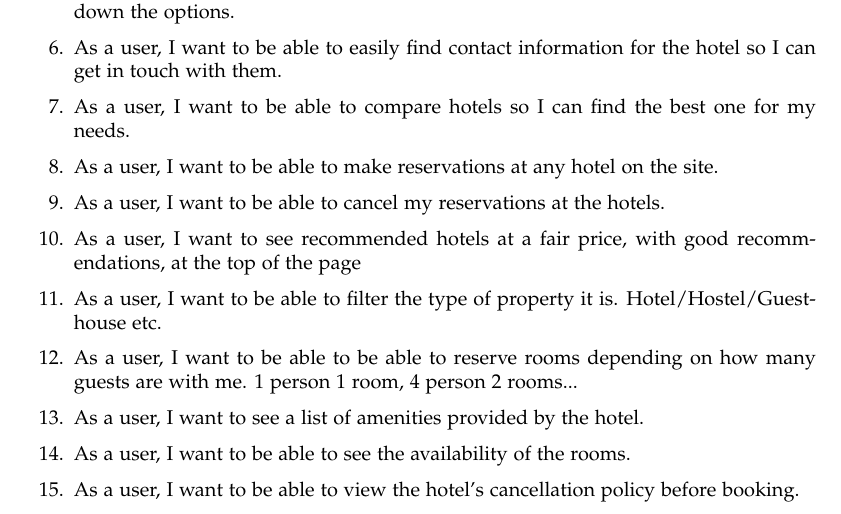
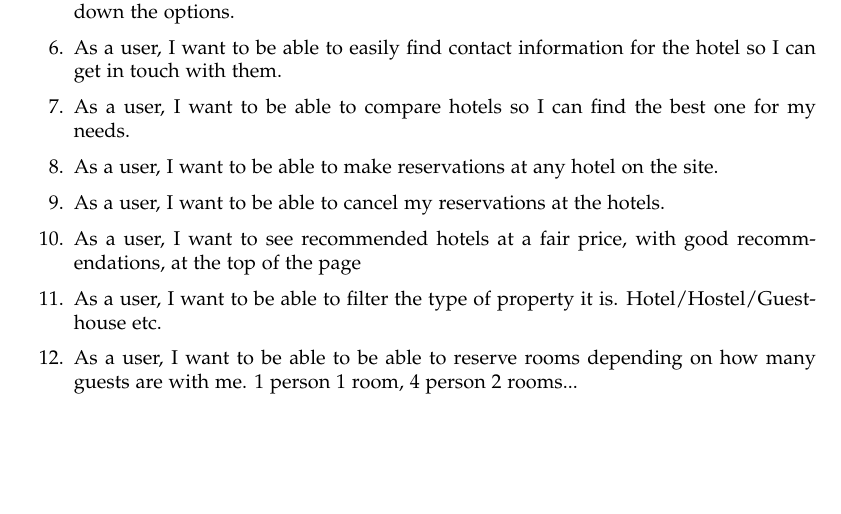
Before and after one commit to KczBen/hbv-401-3h, a LaTeX document (UserStories.tex): part of the page, cut so that both start at the same text, the shorter picture padded with empty space. Compiled offline with pdfLaTeX.

Commit message:
don't remember

```diff
--- a/UserStories.tex
+++ b/UserStories.tex
@@ -116,9 +116,6 @@
     \item As a user, I want to see recommended hotels at a fair price, with good recommendations, at the top of the page
     \item As a user, I want to be able to filter the type of property it is. Hotel/Hostel/Guesthouse etc.
     \item As a user, I want to be able to be able to reserve rooms depending on how many guests are with me. 1 person 1 room, 4 person 2 rooms...
-    \item As a user, I want to see a list of amenities provided by the hotel.
-    \item As a user, I want to be able to see the availability of the rooms.
-    \item As a user, I want to be able to view the hotel's cancellation policy before booking.
 \end{enumerate}
 
 
```
Also changed, not shown: UserStories.pdf.
